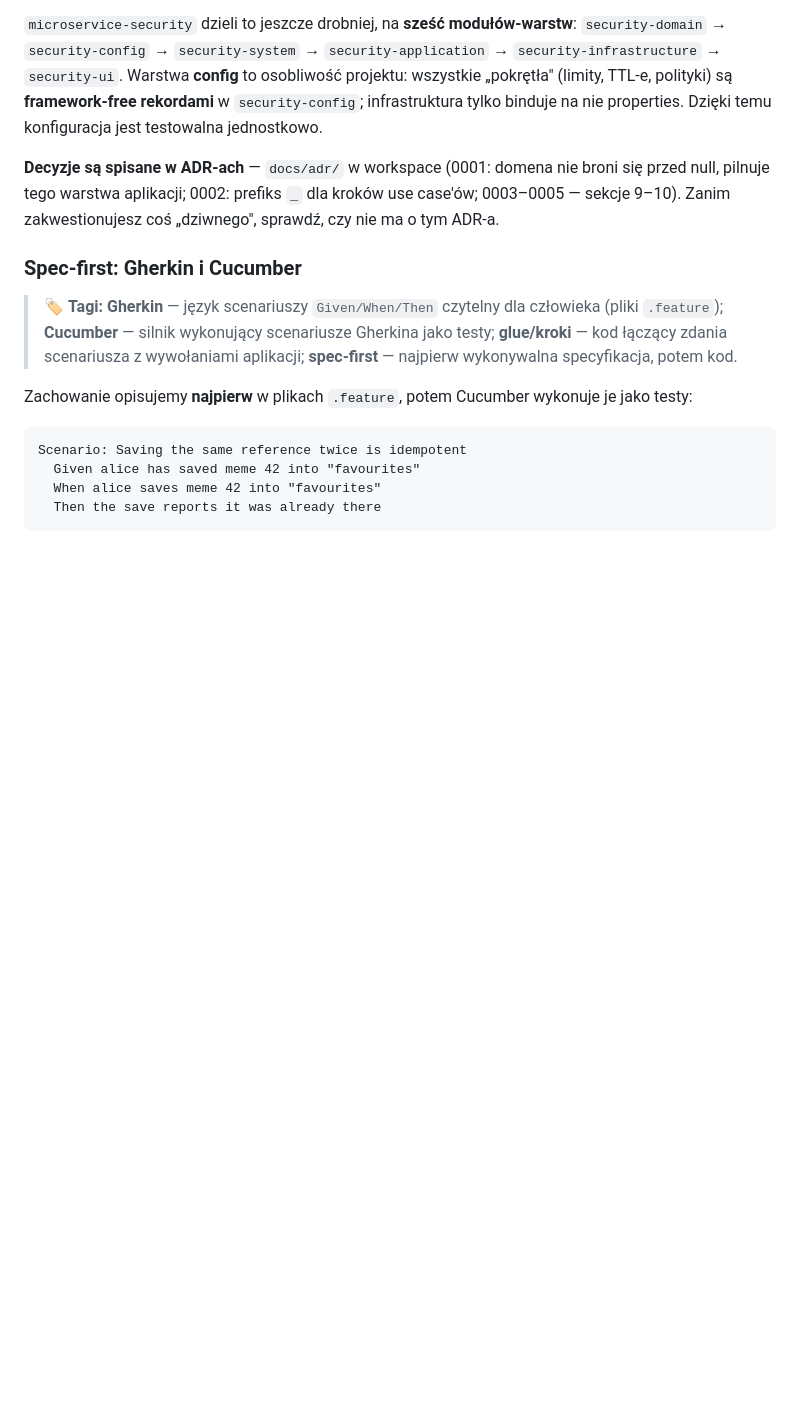
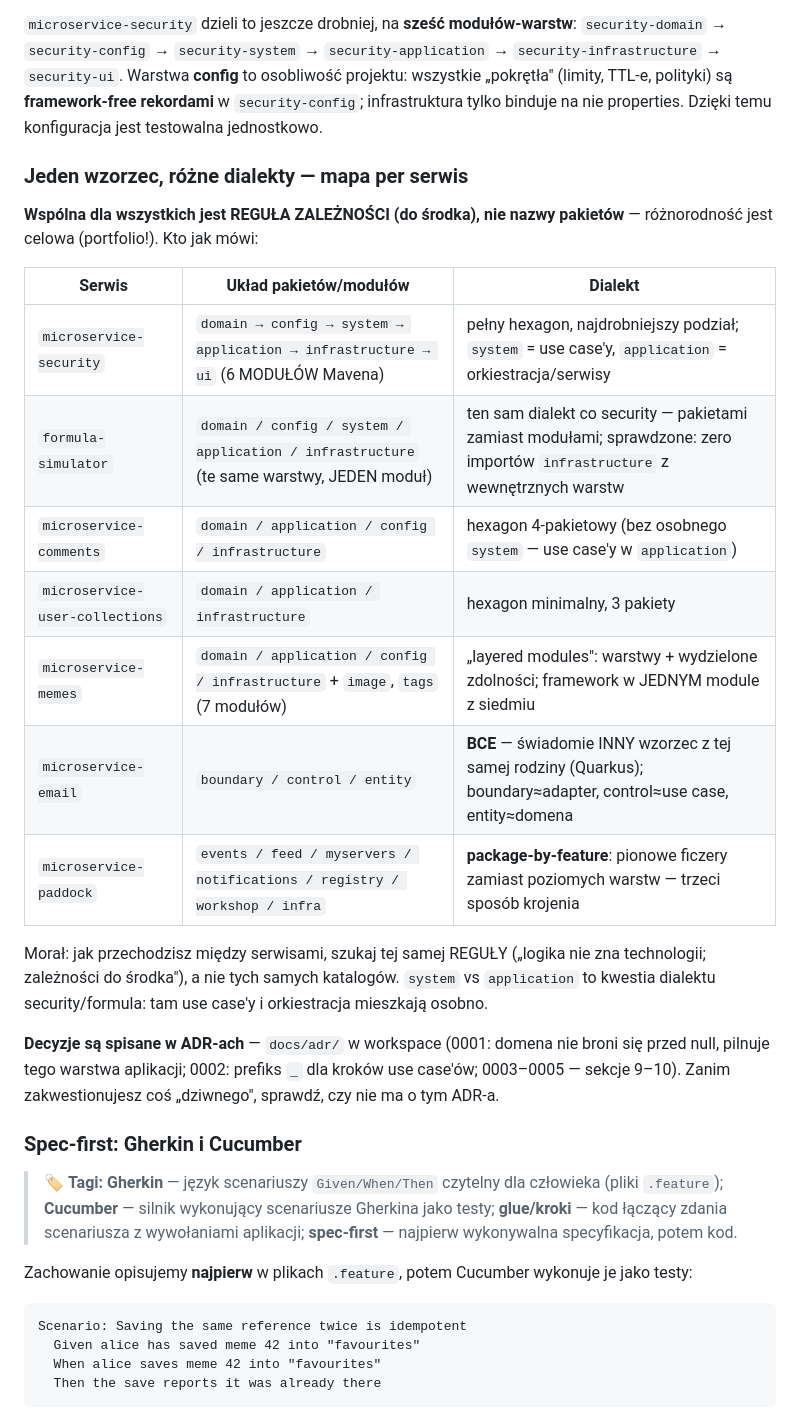
Before and after one commit to jrobertgardzinski/workspace-shared, a Markdown page: docs/przewodnik-juniora.md, the part around the change. Drawn GitHub-style; blank space fills up the shorter version.

Commit message:
One law, many tongues: the dependency rule speaks six dialects and the guide names them all
Co-Authored-By: Claude Fable 5 <noreply@anthropic.com>

```diff
--- a/docs/przewodnik-juniora.md
+++ b/docs/przewodnik-juniora.md
@@ -136,6 +136,26 @@ domain (model + reguły)        <- czyste reguły biznesowe, zero technologii
 „pokrętła" (limity, TTL-e, polityki) są **framework-free rekordami** w `security-config`;
 infrastruktura tylko binduje na nie properties. Dzięki temu konfiguracja jest testowalna
 jednostkowo.
+
+### Jeden wzorzec, różne dialekty — mapa per serwis
+
+**Wspólna dla wszystkich jest REGUŁA ZALEŻNOŚCI (do środka), nie nazwy pakietów** —
+różnorodność jest celowa (portfolio!). Kto jak mówi:
+
+| Serwis | Układ pakietów/modułów | Dialekt |
+|---|---|---|
+| `microservice-security` | `domain → config → system → application → infrastructure → ui` (6 MODUŁÓW Mavena) | pełny hexagon, najdrobniejszy podział; `system` = use case'y, `application` = orkiestracja/serwisy |
+| `formula-simulator` | `domain / config / system / application / infrastructure` (te same warstwy, JEDEN moduł) | ten sam dialekt co security — pakietami zamiast modułami; sprawdzone: zero importów `infrastructure` z wewnętrznych warstw |
+| `microservice-comments` | `domain / application / config / infrastructure` | hexagon 4-pakietowy (bez osobnego `system` — use case'y w `application`) |
+| `microservice-user-collections` | `domain / application / infrastructure` | hexagon minimalny, 3 pakiety |
+| `microservice-memes` | `domain / application / config / infrastructure` + `image`, `tags` (7 modułów) | „layered modules": warstwy + wydzielone zdolności; framework w JEDNYM module z siedmiu |
+| `microservice-email` | `boundary / control / entity` | **BCE** — świadomie INNY wzorzec z tej samej rodziny (Quarkus); boundary≈adapter, control≈use case, entity≈domena |
+| `microservice-paddock` | `events / feed / myservers / notifications / registry / workshop / infra` | **package-by-feature**: pionowe ficzery zamiast poziomych warstw — trzeci sposób krojenia |
+
+Morał: jak przechodzisz między serwisami, szukaj tej samej REGUŁY („logika nie zna
+technologii; zależności do środka"), a nie tych samych katalogów. `system` vs
+`application` to kwestia dialektu security/formula: tam use case'y i orkiestracja
+mieszkają osobno.
 
 **Decyzje są spisane w ADR-ach** — `docs/adr/` w workspace (0001: domena nie broni się przed
 null, pilnuje tego warstwa aplikacji; 0002: prefiks `_` dla kroków use case'ów; 0003–0005 —
```
